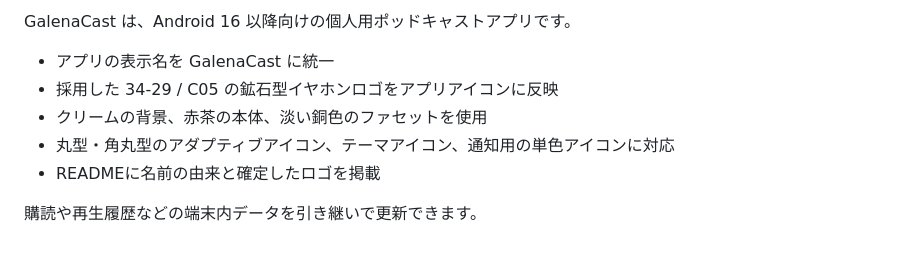
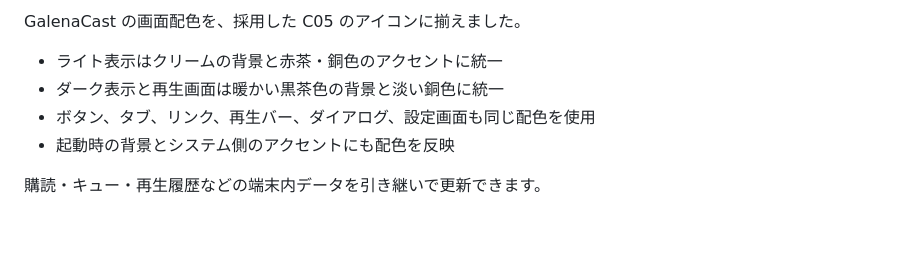
Before and after one commit to sasakiy84/podcast-android, a Markdown page: docs/release-notes.md, the part around the change. Drawn GitHub-style.

```diff
--- a/docs/release-notes.md
+++ b/docs/release-notes.md
@@ -1,9 +1,8 @@
-GalenaCast は、Android 16 以降向けの個人用ポッドキャストアプリです。
+GalenaCast の画面配色を、採用した C05 のアイコンに揃えました。
 
-- アプリの表示名を GalenaCast に統一
-- 採用した 34-29 / C05 の鉱石型イヤホンロゴをアプリアイコンに反映
-- クリームの背景、赤茶の本体、淡い銅色のファセットを使用
-- 丸型・角丸型のアダプティブアイコン、テーマアイコン、通知用の単色アイコンに対応
-- READMEに名前の由来と確定したロゴを掲載
+- ライト表示はクリームの背景と赤茶・銅色のアクセントに統一
+- ダーク表示と再生画面は暖かい黒茶色の背景と淡い銅色に統一
+- ボタン、タブ、リンク、再生バー、ダイアログ、設定画面も同じ配色を使用
+- 起動時の背景とシステム側のアクセントにも配色を反映
 
-購読や再生履歴などの端末内データを引き継いで更新できます。
+購読・キュー・再生履歴などの端末内データを引き継いで更新できます。
```
Also changed, not shown: README.md (+1 -1 lines), docs/branding/README.md (+17 -1 lines), docs/branding/theme-dark.png (added), docs/branding/theme-light.png (added), 7 other files.
